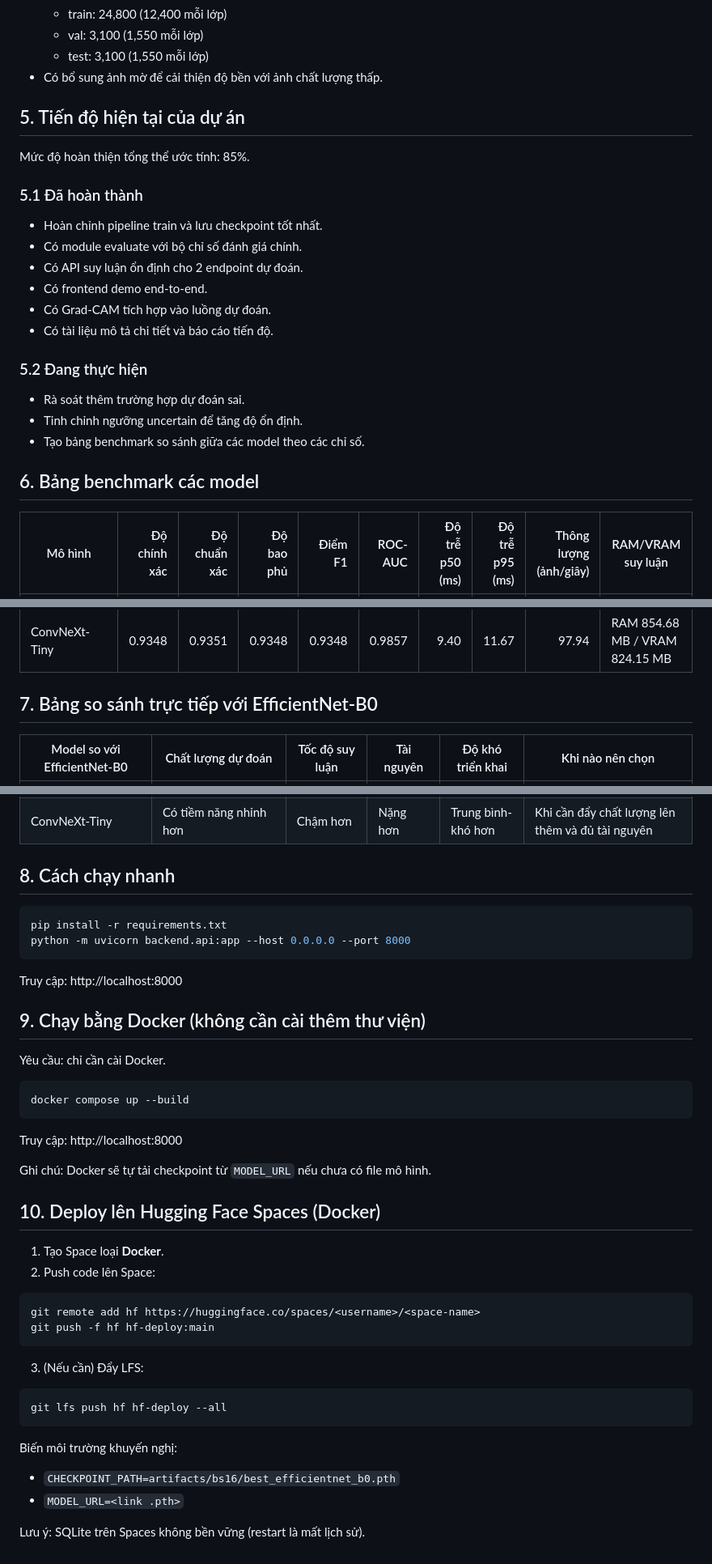
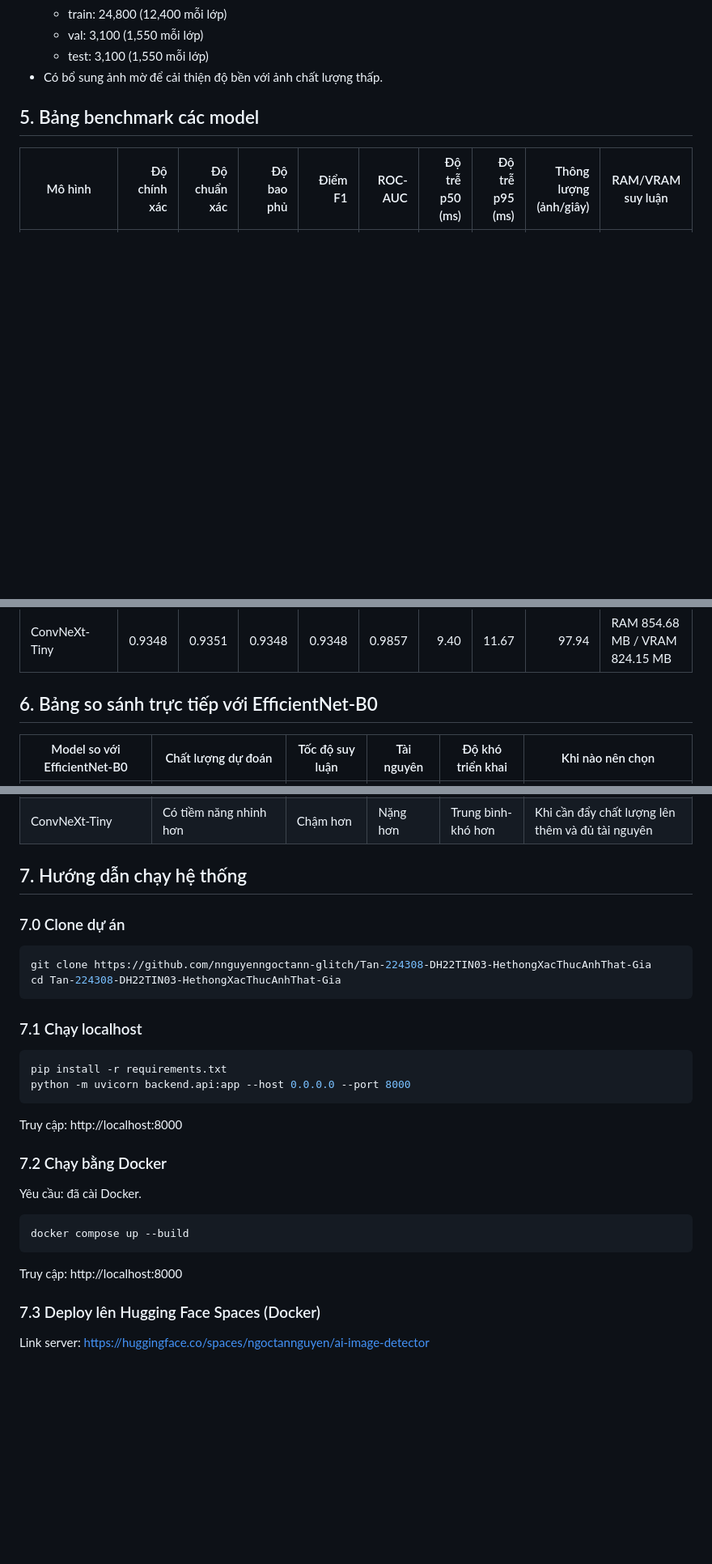
Before and after one commit to nnguyenngoctann-glitch/Tan-224308-DH22TIN03-HethongXacThucAnhThat-Gia, a Markdown page: README.md, 3 parts joined by grey strips. Shown at 81% size. Drawn GitHub-style; blank space fills up the shorter version.

Commit message:
Update README run instructions

````diff
--- a/README.md
+++ b/README.md
@@ -112,23 +112,7 @@ requirements.txt           # Danh sách thư viện
   - test: 3,100 (1,550 mỗi lớp)
 - Có bổ sung ảnh mờ để cải thiện độ bền với ảnh chất lượng thấp.
 
-## 5. Tiến độ hiện tại của dự án
-Mức độ hoàn thiện tổng thể ước tính: 85%.
-
-### 5.1 Đã hoàn thành
-- Hoàn chỉnh pipeline train và lưu checkpoint tốt nhất.
-- Có module evaluate với bộ chỉ số đánh giá chính.
-- Có API suy luận ổn định cho 2 endpoint dự đoán.
-- Có frontend demo end-to-end.
-- Có Grad-CAM tích hợp vào luồng dự đoán.
-- Có tài liệu mô tả chi tiết và báo cáo tiến độ.
-
-### 5.2 Đang thực hiện
-- Rà soát thêm trường hợp dự đoán sai.
-- Tinh chỉnh ngưỡng uncertain để tăng độ ổn định.
-- Tạo bảng benchmark so sánh giữa các model theo các chỉ số.
-
-## 6. Bảng benchmark các model
+## 5. Bảng benchmark các model
 | Mô hình | Độ chính xác | Độ chuẩn xác | Độ bao phủ | Điểm F1 | ROC-AUC | Độ trễ p50 (ms) | Độ trễ p95 (ms) | Thông lượng (ảnh/giây) | RAM/VRAM suy luận |
 |---|---:|---:|---:|---:|---:|---:|---:|---:|---|
 | EfficientNet-B0 | 0.9284 | 0.9290 | 0.9284 | 0.9284 | 0.9805 | 14.54 | 26.06 | 60.27 | RAM 142.25 MB / VRAM 409.84 MB |
@@ -137,7 +121,7 @@ Mức độ hoàn thiện tổng thể ước tính: 85%.
 | MobileNetV3-Large | 0.9252 | 0.9252 | 0.9252 | 0.9252 | 0.9777 | 8.46 | 15.35 | 102.53 | RAM 942.11 MB / VRAM 311.65 MB |
 | ConvNeXt-Tiny | 0.9348 | 0.9351 | 0.9348 | 0.9348 | 0.9857 | 9.40 | 11.67 | 97.94 | RAM 854.68 MB / VRAM 824.15 MB |
 
-## 7. Bảng so sánh trực tiếp với EfficientNet-B0
+## 6. Bảng so sánh trực tiếp với EfficientNet-B0
 | Model so với EfficientNet-B0 | Chất lượng dự đoán | Tốc độ suy luận | Tài nguyên | Độ khó triển khai | Khi nào nên chọn |
 |---|---|---|---|---|---|
 | ResNet18 | Thường thấp hơn nhẹ đến vừa | Nhanh hơn nhẹ | Nhẹ hơn | Dễ | Khi cần baseline nhẹ, tốc độ cao trên máy yếu |
@@ -145,38 +129,26 @@ Mức độ hoàn thiện tổng thể ước tính: 85%.
 | MobileNetV3-Large | Thường thấp hơn nhẹ | Nhanh hơn rõ rệt | Nhẹ nhất | Trung bình | Khi ưu tiên latency thấp và deploy thiết bị hạn chế |
 | ConvNeXt-Tiny | Có tiềm năng nhỉnh hơn | Chậm hơn | Nặng hơn | Trung bình-khó hơn | Khi cần đẩy chất lượng lên thêm và đủ tài nguyên |
 
-## 8. Cách chạy nhanh
+## 7. Hướng dẫn chạy hệ thống
+### 7.0 Clone dự án
+```bash
+git clone https://github.com/nnguyenngoctann-glitch/Tan-224308-DH22TIN03-HethongXacThucAnhThat-Gia
+cd Tan-224308-DH22TIN03-HethongXacThucAnhThat-Gia
+```
+
+### 7.1 Chạy localhost
 ```bash
 pip install -r requirements.txt
 python -m uvicorn backend.api:app --host 0.0.0.0 --port 8000
 ```
 Truy cập: http://localhost:8000
 
-## 9. Chạy bằng Docker (không cần cài thêm thư viện)
-Yêu cầu: chỉ cần cài Docker.
-
+### 7.2 Chạy bằng Docker
+Yêu cầu: đã cài Docker.
 ```bash
 docker compose up --build
 ```
-
 Truy cập: http://localhost:8000
 
-Ghi chú: Docker sẽ tự tải checkpoint từ `MODEL_URL` nếu chưa có file mô hình.
-
-## 10. Deploy lên Hugging Face Spaces (Docker)
-1) Tạo Space loại **Docker**.
-2) Push code lên Space:
-```bash
-git remote add hf https://huggingface.co/spaces/<username>/<space-name>
-git push -f hf hf-deploy:main
-```
-3) (Nếu cần) Đẩy LFS:
-```bash
-git lfs push hf hf-deploy --all
-```
-
-Biến môi trường khuyến nghị:
-- `CHECKPOINT_PATH=artifacts/bs16/best_efficientnet_b0.pth`
-- `MODEL_URL=<link .pth>`
-
-Lưu ý: SQLite trên Spaces không bền vững (restart là mất lịch sử).
+### 7.3 Deploy lên Hugging Face Spaces (Docker)
+Link server: https://huggingface.co/spaces/ngoctannguyen/ai-image-detector
````
